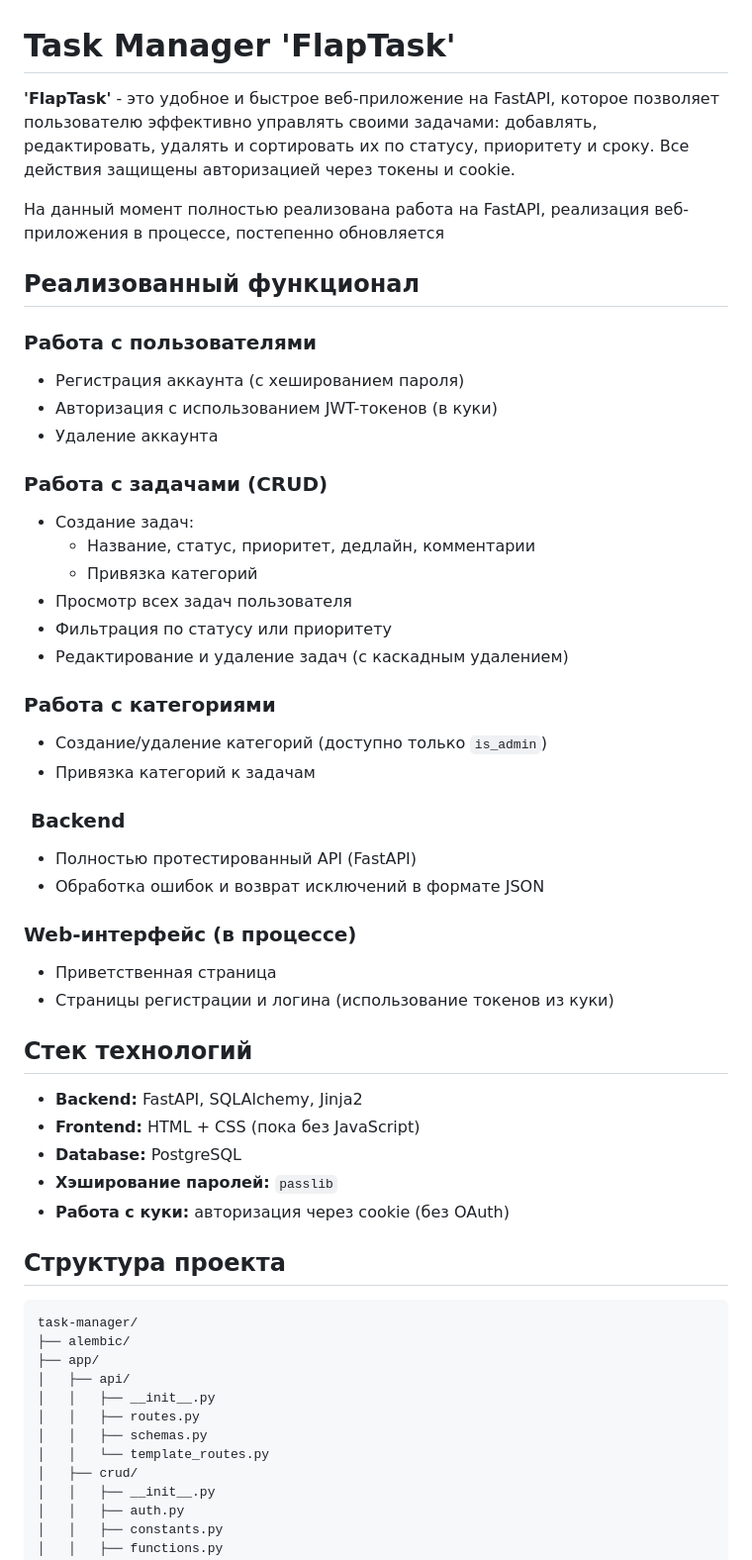
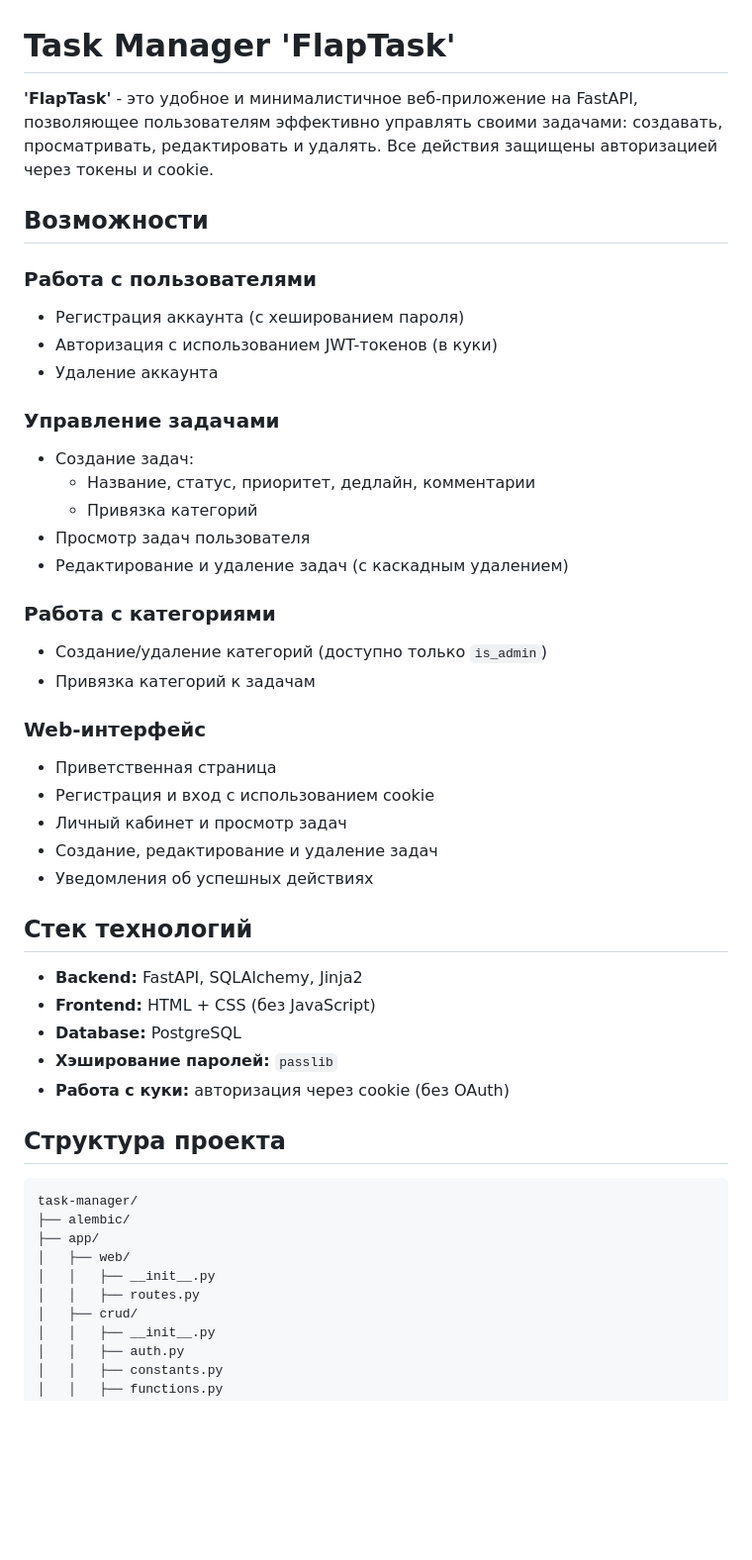
Before and after one commit to MaryKhm656/task-manager, a Markdown page: README.md, the part around one of its changes. Shown at 99% size. Drawn GitHub-style; blank space fills up the shorter version.

```diff
--- a/README.md
+++ b/README.md
@@ -1,40 +1,36 @@
 # Task Manager 'FlapTask'
 
-**'FlapTask'** - это удобное и быстрое веб-приложение на FastAPI, которое позволяет пользователю эффективно управлять своими задачами: добавлять, редактировать, удалять и сортировать их по статусу, приоритету и сроку. Все действия защищены авторизацией через токены и cookie.
+**'FlapTask'** - это удобное и минималистичное веб-приложение на FastAPI, позволяющее пользователям эффективно управлять своими задачами: создавать, просматривать, редактировать и удалять. Все действия защищены авторизацией через токены и cookie.
 
-На данный момент полностью реализована работа на FastAPI, реализация веб-приложения в процессе, постепенно обновляется
-
-## Реализованный функционал
+## Возможности
 
 ### Работа с пользователями
 - Регистрация аккаунта (с хешированием пароля)
 - Авторизация с использованием JWT-токенов (в куки)
 - Удаление аккаунта
 
-### Работа с задачами (CRUD)
+### Управление задачами
 - Создание задач:
     - Название, статус, приоритет, дедлайн, комментарии
     - Привязка категорий
-- Просмотр всех задач пользователя
-- Фильтрация по статусу или приоритету
+- Просмотр задач пользователя
 - Редактирование и удаление задач (с каскадным удалением)
 
 ### Работа с категориями
 - Создание/удаление категорий (доступно только `is_admin`)
 - Привязка категорий к задачам
 
-### ️ Backend
-- Полностью протестированный API (FastAPI)
-- Обработка ошибок и возврат исключений в формате JSON
-
-### Web-интерфейс (в процессе)
+### Web-интерфейс
 - Приветственная страница
-- Страницы регистрации и логина (использование токенов из куки)
+- Регистрация и вход с использованием cookie
+- Личный кабинет и просмотр задач
+- Создание, редактирование и удаление задач
+- Уведомления об успешных действиях
 
 ## Стек технологий
 
 - **Backend:** FastAPI, SQLAlchemy, Jinja2
-- **Frontend:** HTML + CSS (пока без JavaScript)
+- **Frontend:** HTML + CSS (без JavaScript)
 - **Database:** PostgreSQL
 - **Хэширование паролей:** `passlib`
 - **Работа с куки:** авторизация через cookie (без OAuth)
@@ -44,11 +40,9 @@
 task-manager/
 ├── alembic/
 ├── app/
-│   ├── api/
+│   ├── web/
 │   │   ├── __init__.py
 │   │   ├── routes.py
-│   │   ├── schemas.py
-│   │   └── template_routes.py
 │   ├── crud/
 │   │   ├── __init__.py
 │   │   ├── auth.py
```
Also changed, not shown: other parts of README.md (+0 -4 lines).
